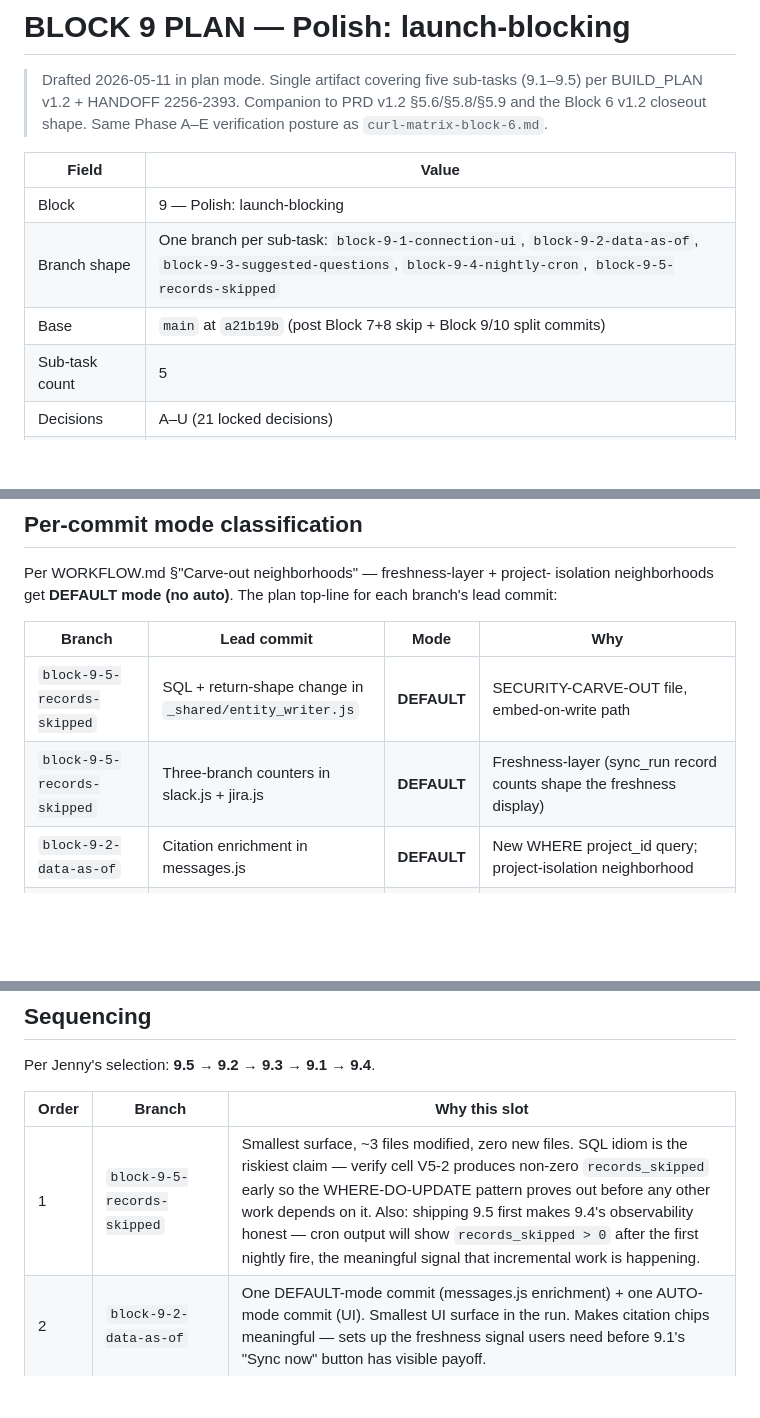
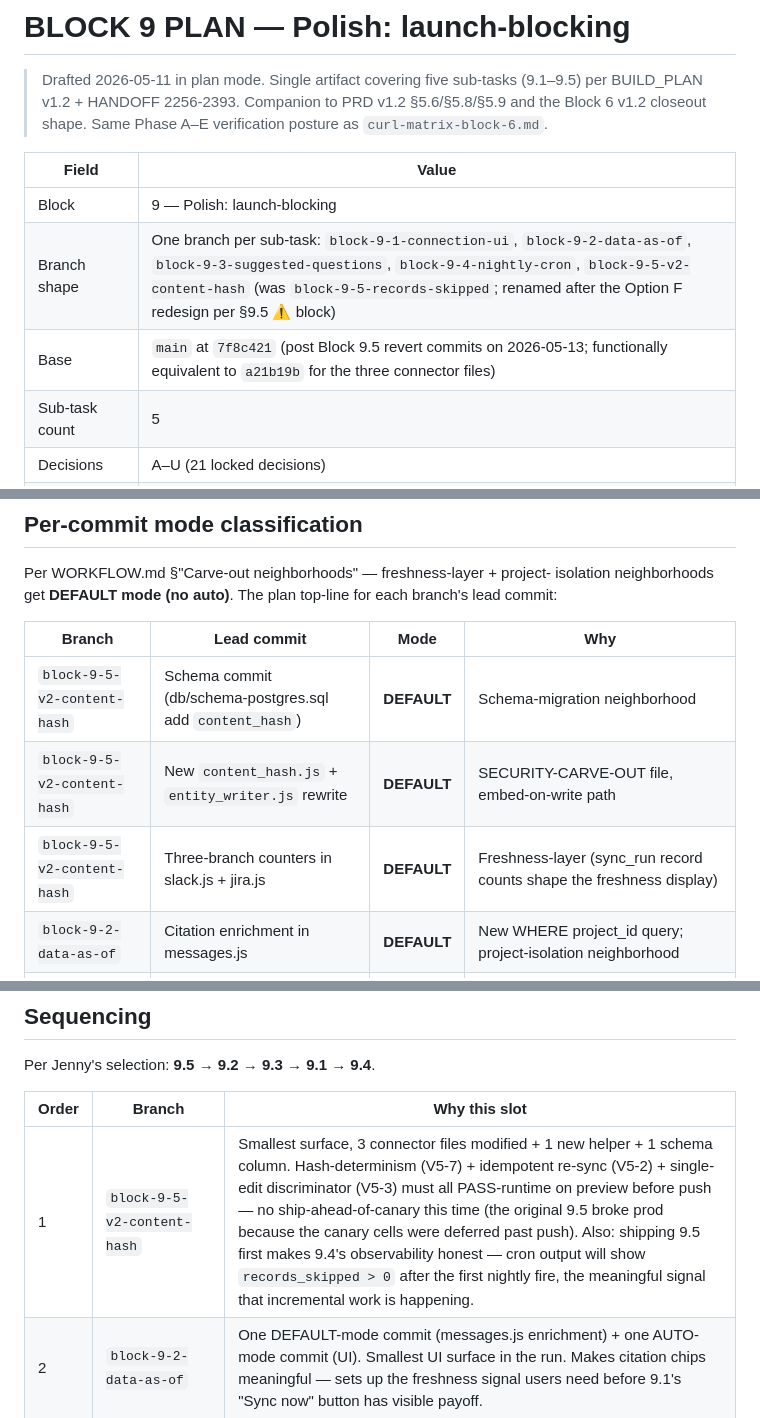
Before and after one commit to Jenny-Joni/elinno-agent, a Markdown page: BLOCK_9_PLAN.md, 3 parts joined by grey strips. GitHub-like rendering; blank space fills up the shorter version.

```diff
--- a/BLOCK_9_PLAN.md
+++ b/BLOCK_9_PLAN.md
@@ -8,8 +8,8 @@
 | Field | Value |
 |---|---|
 | Block | 9 — Polish: launch-blocking |
-| Branch shape | One branch per sub-task: `block-9-1-connection-ui`, `block-9-2-data-as-of`, `block-9-3-suggested-questions`, `block-9-4-nightly-cron`, `block-9-5-records-skipped` |
-| Base | `main` at `a21b19b` (post Block 7+8 skip + Block 9/10 split commits) |
+| Branch shape | One branch per sub-task: `block-9-1-connection-ui`, `block-9-2-data-as-of`, `block-9-3-suggested-questions`, `block-9-4-nightly-cron`, `block-9-5-v2-content-hash` (was `block-9-5-records-skipped`; renamed after the Option F redesign per §9.5 ⚠️ block) |
+| Base | `main` at `7f8c421` (post Block 9.5 revert commits on 2026-05-13; functionally equivalent to `a21b19b` for the three connector files) |
 | Sub-task count | 5 |
 | Decisions | A–U (21 locked decisions) |
 | Verification cells | 36 (across 5 matrices) |
@@ -649,8 +689,9 @@ for each branch's lead commit:
 
 | Branch | Lead commit | Mode | Why |
 |---|---|---|---|
-| `block-9-5-records-skipped` | SQL + return-shape change in `_shared/entity_writer.js` | **DEFAULT** | SECURITY-CARVE-OUT file, embed-on-write path |
-| `block-9-5-records-skipped` | Three-branch counters in slack.js + jira.js | **DEFAULT** | Freshness-layer (sync_run record counts shape the freshness display) |
+| `block-9-5-v2-content-hash` | Schema commit (db/schema-postgres.sql add `content_hash`) | **DEFAULT** | Schema-migration neighborhood |
+| `block-9-5-v2-content-hash` | New `content_hash.js` + `entity_writer.js` rewrite | **DEFAULT** | SECURITY-CARVE-OUT file, embed-on-write path |
+| `block-9-5-v2-content-hash` | Three-branch counters in slack.js + jira.js | **DEFAULT** | Freshness-layer (sync_run record counts shape the freshness display) |
 | `block-9-2-data-as-of` | Citation enrichment in messages.js | **DEFAULT** | New WHERE project_id query; project-isolation neighborhood |
 | `block-9-2-data-as-of` | UI render in project.html + auth.css | AUTO | UI-only on existing payload + new field |
 | `block-9-3-suggested-questions` | All commits | AUTO | UI-only, reads connections array already in scope |
@@ -677,7 +718,7 @@ Per Jenny's selection: **9.5 → 9.2 → 9.3 → 9.1 → 9.4**.
 
 | Order | Branch | Why this slot |
 |---|---|---|
-| 1 | `block-9-5-records-skipped` | Smallest surface, ~3 files modified, zero new files. SQL idiom is the riskiest claim — verify cell V5-2 produces non-zero `records_skipped` early so the WHERE-DO-UPDATE pattern proves out before any other work depends on it. Also: shipping 9.5 first makes 9.4's observability honest — cron output will show `records_skipped > 0` after the first nightly fire, the meaningful signal that incremental work is happening. |
+| 1 | `block-9-5-v2-content-hash` | Smallest surface, 3 connector files modified + 1 new helper + 1 schema column. Hash-determinism (V5-7) + idempotent re-sync (V5-2) + single-edit discriminator (V5-3) must all PASS-runtime on preview before push — no ship-ahead-of-canary this time (the original 9.5 broke prod because the canary cells were deferred past push). Also: shipping 9.5 first makes 9.4's observability honest — cron output will show `records_skipped > 0` after the first nightly fire, the meaningful signal that incremental work is happening. |
 | 2 | `block-9-2-data-as-of` | One DEFAULT-mode commit (messages.js enrichment) + one AUTO-mode commit (UI). Smallest UI surface in the run. Makes citation chips meaningful — sets up the freshness signal users need before 9.1's "Sync now" button has visible payoff. |
 | 3 | `block-9-3-suggested-questions` | Pure AUTO, no carve-out. Touches only `renderMessages()`'s empty-state branch + a new helper. Zero overlap with 9.2's citation render (different functions in project.html). Unblocks the "non-Jenny user opens a fresh project" path. |
 | 4 | `block-9-1-connection-ui` | Largest surface in run (server rate-limit + admin button + activity drawer + CSS). One DEFAULT-mode commit (sync.js) + multiple AUTO commits. By this point 9.2/9.3 have hardened project.html so any regressions surface clearly against the activity-drawer changes. |
```
Also changed, not shown: other parts of BLOCK_9_PLAN.md (+148 -108 lines).
